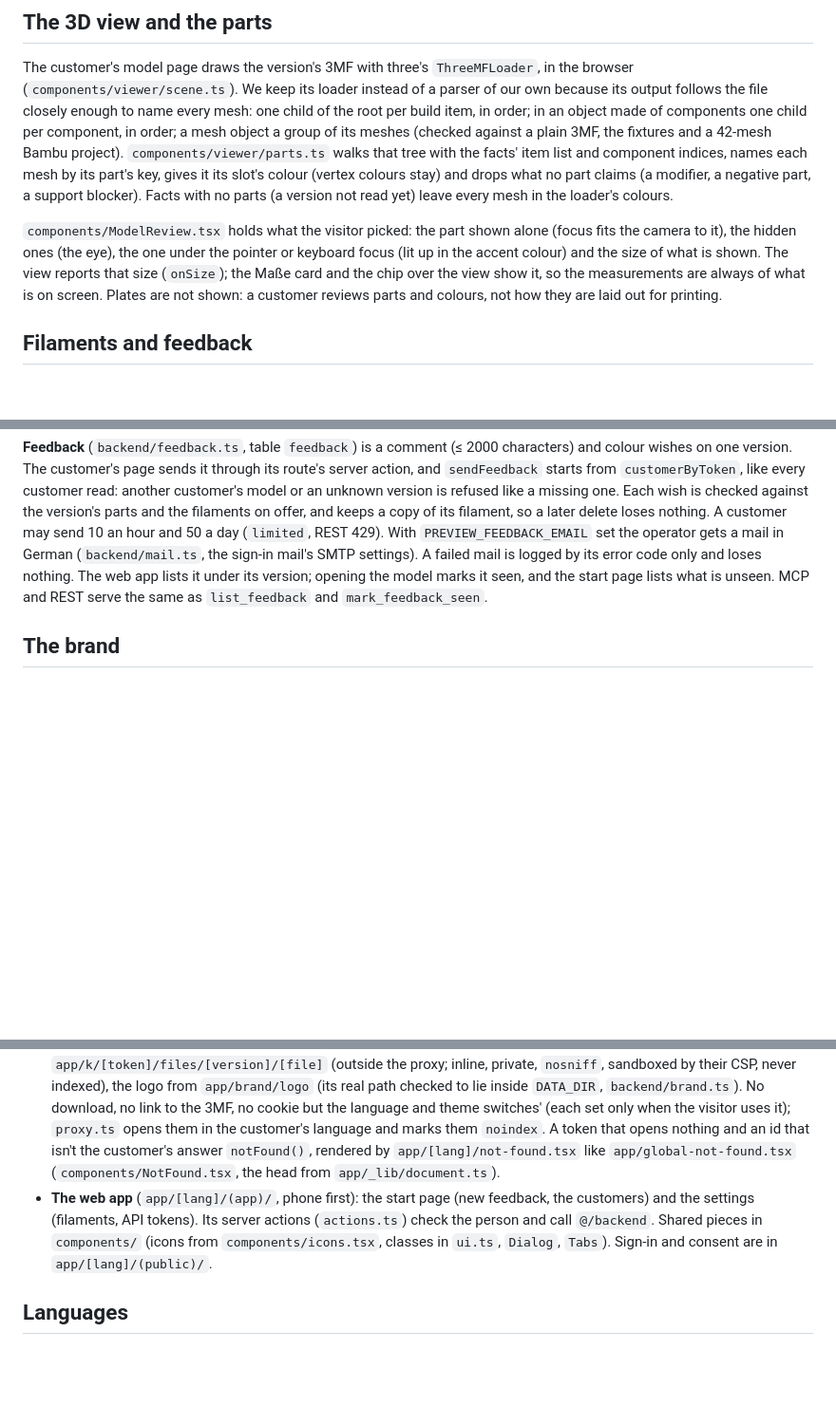
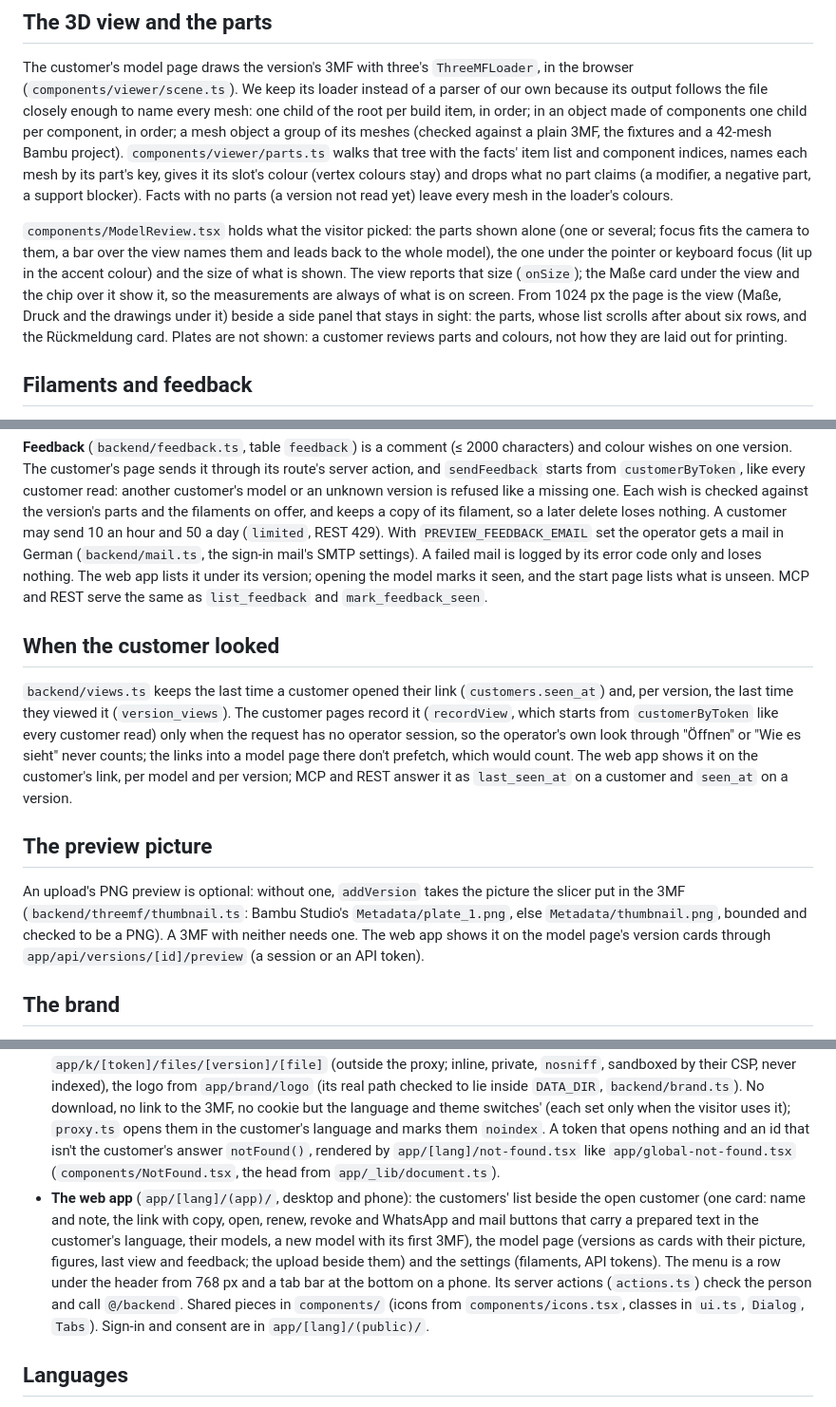
Before and after one commit to 3D-Bruckner/preview, a Markdown page: docs/architecture.md, 3 parts joined by grey strips. Shown at 95% size. GitHub-like rendering; blank space fills up the shorter version.

Commit message:
Docs: architecture, MCP fields, the README screenshot, ADR 0002
Co-Authored-By: Claude Opus 5.5 <noreply@anthropic.com>
Claude-Session: https://claude.ai/code/session_01MmwmvsAHdPUHk95WHEJnK7

```diff
--- a/docs/architecture.md
+++ b/docs/architecture.md
@@ -34,13 +34,21 @@ A version's print figures (time, weight and grams per filament, for the whole mo
 
 The customer's model page draws the version's 3MF with three's `ThreeMFLoader`, in the browser (`components/viewer/scene.ts`). We keep its loader instead of a parser of our own because its output follows the file closely enough to name every mesh: one child of the root per build item, in order; in an object made of components one child per component, in order; a mesh object a group of its meshes (checked against a plain 3MF, the fixtures and a 42-mesh Bambu project). `components/viewer/parts.ts` walks that tree with the facts' item list and component indices, names each mesh by its part's key, gives it its slot's colour (vertex colours stay) and drops what no part claims (a modifier, a negative part, a support blocker). Facts with no parts (a version not read yet) leave every mesh in the loader's colours.
 
-`components/ModelReview.tsx` holds what the visitor picked: the part shown alone (focus fits the camera to it), the hidden ones (the eye), the one under the pointer or keyboard focus (lit up in the accent colour) and the size of what is shown. The view reports that size (`onSize`); the Maße card and the chip over the view show it, so the measurements are always of what is on screen. Plates are not shown: a customer reviews parts and colours, not how they are laid out for printing.
+`components/ModelReview.tsx` holds what the visitor picked: the parts shown alone (one or several; focus fits the camera to them, a bar over the view names them and leads back to the whole model), the one under the pointer or keyboard focus (lit up in the accent colour) and the size of what is shown. The view reports that size (`onSize`); the Maße card under the view and the chip over it show it, so the measurements are always of what is on screen. From 1024 px the page is the view (Maße, Druck and the drawings under it) beside a side panel that stays in sight: the parts, whose list scrolls after about six rows, and the Rückmeldung card. Plates are not shown: a customer reviews parts and colours, not how they are laid out for printing.
 
 ## Filaments and feedback
 
 The operator keeps one list of **filaments** (`backend/filaments.ts`, table `filaments`: name, material, colour, offered or not, position), edited in the web app's settings and over MCP and REST. The customer's model page offers the offered ones as a picker per part ("wie im Entwurf" keeps the file's colour); `ModelReview` holds the picks, the view recolours the part (`View.setColour`), and the picks reach the Rückmeldung card through `components/Wishes.tsx`. With no filaments the page has no pickers and the card takes a comment only. The Druck card names a file's filament after the list's entry with exactly its colour and material.
 
 **Feedback** (`backend/feedback.ts`, table `feedback`) is a comment (≤ 2000 characters) and colour wishes on one version. The customer's page sends it through its route's server action, and `sendFeedback` starts from `customerByToken`, like every customer read: another customer's model or an unknown version is refused like a missing one. Each wish is checked against the version's parts and the filaments on offer, and keeps a copy of its filament, so a later delete loses nothing. A customer may send 10 an hour and 50 a day (`limited`, REST 429). With `PREVIEW_FEEDBACK_EMAIL` set the operator gets a mail in German (`backend/mail.ts`, the sign-in mail's SMTP settings). A failed mail is logged by its error code only and loses nothing. The web app lists it under its version; opening the model marks it seen, and the start page lists what is unseen. MCP and REST serve the same as `list_feedback` and `mark_feedback_seen`.
+
+## When the customer looked
+
+`backend/views.ts` keeps the last time a customer opened their link (`customers.seen_at`) and, per version, the last time they viewed it (`version_views`). The customer pages record it (`recordView`, which starts from `customerByToken` like every customer read) only when the request has no operator session, so the operator's own look through "Öffnen" or "Wie <Name> es sieht" never counts; the links into a model page there don't prefetch, which would count. The web app shows it on the customer's link, per model and per version; MCP and REST answer it as `last_seen_at` on a customer and `seen_at` on a version.
+
+## The preview picture
+
+An upload's PNG preview is optional: without one, `addVersion` takes the picture the slicer put in the 3MF (`backend/threemf/thumbnail.ts`: Bambu Studio's `Metadata/plate_1.png`, else `Metadata/thumbnail.png`, bounded and checked to be a PNG). A 3MF with neither needs one. The web app shows it on the model page's version cards through `app/api/versions/[id]/preview` (a session or an API token).
 
 ## The brand
 
@@ -51,7 +59,7 @@ The operator keeps one list of **filaments** (`backend/filaments.ts`, table `fil
 - **MCP** (`backend/mcp.ts`, route `app/mcp/route.ts`): the kit's tools over the same domain functions, one per REST operation (`checkOpsMirrorTools` in `rest.test.ts`). Descriptions say what Claude needs before a call; each result's `guidance` (English, built from what the call did) what matters after it. The tools: [docs/mcp.md](mcp.md).
 - **REST** (`backend/rest.ts`): the kit's table of operations under `/api/v1` (route `app/api/v1/[...path]`, `/api/v1/openapi.json`, the committed `openapi.json`). Each operation names the MCP tool it mirrors, or says why none. Tokens are made and revoked in the web app or by an OAuth caller, never with an API token (403; the kit's `caller.kind`).
 - **The customer pages** (`app/[lang]/(customer)/k/[token]/`, no sign-in): a customer's models as tiles (`/k/<token>`) and a model's 3D view, versions, drawings and the Rückmeldung card (`/k/<token>/<model>`; its one write, feedback, is the route's server action), read through `backend/customerview.ts`, which starts every read from `customerByToken` and reaches models, versions and files only through that customer. Their files come from `app/k/[token]/files/[version]/[file]` (outside the proxy; inline, private, `nosniff`, sandboxed by their CSP, never indexed), the logo from `app/brand/logo` (its real path checked to lie inside `DATA_DIR`, `backend/brand.ts`). No download, no link to the 3MF, no cookie but the language and theme switches' (each set only when the visitor uses it); `proxy.ts` opens them in the customer's language and marks them `noindex`. A token that opens nothing and an id that isn't the customer's answer `notFound()`, rendered by `app/[lang]/not-found.tsx` like `app/global-not-found.tsx` (`components/NotFound.tsx`, the head from `app/_lib/document.ts`).
-- **The web app** (`app/[lang]/(app)/`, phone first): the start page (new feedback, the customers) and the settings (filaments, API tokens). Its server actions (`actions.ts`) check the person and call `@/backend`. Shared pieces in `components/` (icons from `components/icons.tsx`, classes in `ui.ts`, `Dialog`, `Tabs`). Sign-in and consent are in `app/[lang]/(public)/`.
+- **The web app** (`app/[lang]/(app)/`, desktop and phone): the customers' list beside the open customer (one card: name and note, the link with copy, open, renew, revoke and WhatsApp and mail buttons that carry a prepared text in the customer's language, their models, a new model with its first 3MF), the model page (versions as cards with their picture, figures, last view and feedback; the upload beside them) and the settings (filaments, API tokens). The menu is a row under the header from 768 px and a tab bar at the bottom on a phone. Its server actions (`actions.ts`) check the person and call `@/backend`. Shared pieces in `components/` (icons from `components/icons.tsx`, classes in `ui.ts`, `Dialog`, `Tabs`). Sign-in and consent are in `app/[lang]/(public)/`.
 
 ## Languages
 
```
Also changed, not shown: README.md (+1 -1 lines), docs/adr/0002-desktop-layouts-and-when-the-customer-looked.md (added, +54 -0 lines), docs/mcp.md (+22 -22 lines), docs/images/customer-model-page.png, 1 other file.
